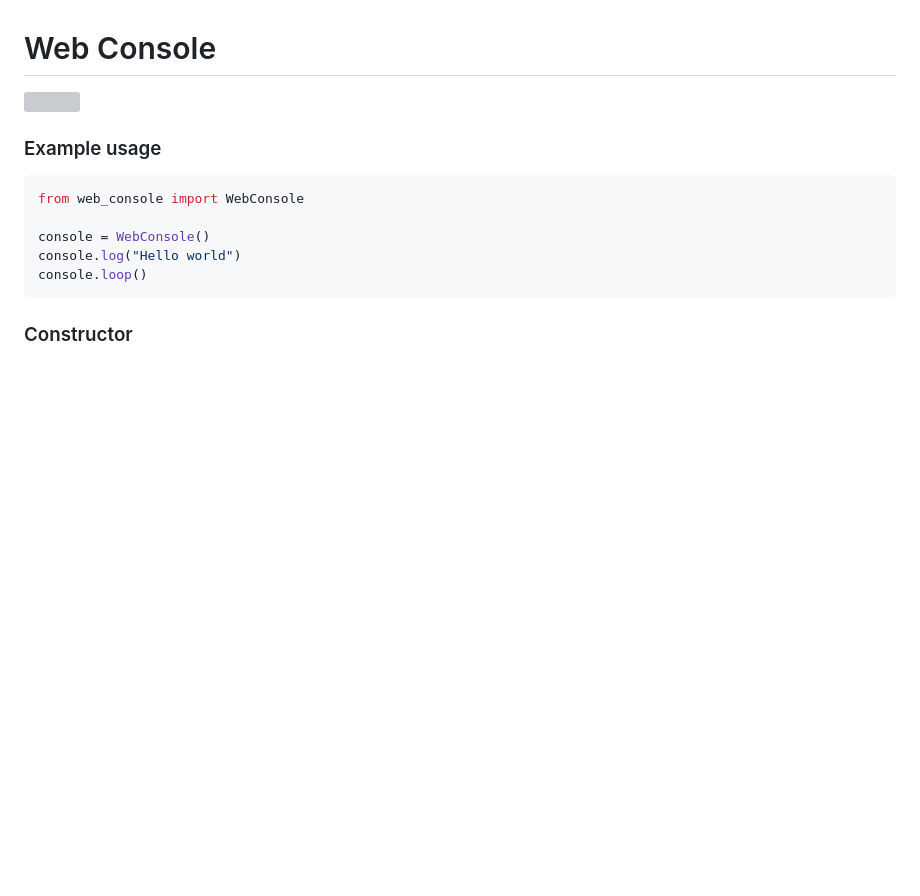
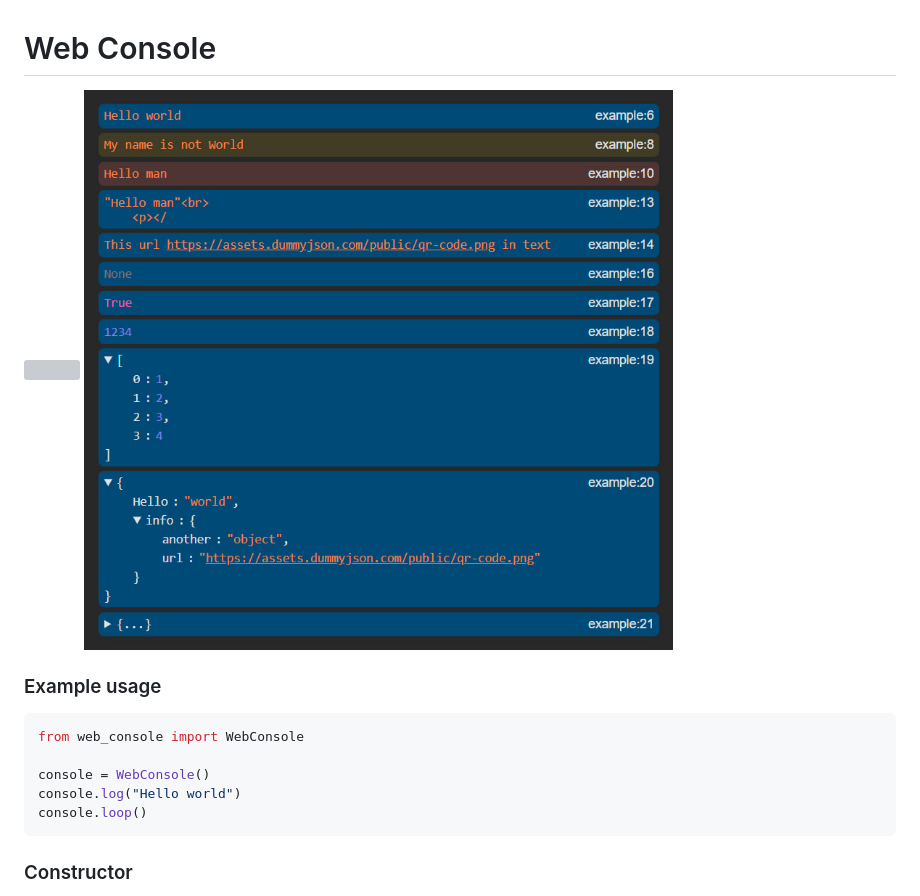
Before and after one commit to SuperZombi/Web-Console, a Markdown page: README.md, the part around the change. Drawn GitHub-style; pictures changed too: github/images/console.jpg (added); blank space fills up the shorter version; grey boxes are pictures that could not be loaded.

Commit message:
add img

````diff
--- a/README.md
+++ b/README.md
@@ -1,6 +1,8 @@
 # Web Console
 
 <img src="https://shields.io/badge/version-0.1.0-blue">
+
+<img src="https://raw.githubusercontent.com/SuperZombi/Web-Console/main/github/images/console.jpg" width="600px">
 
 ### Example usage
 ```python
````
